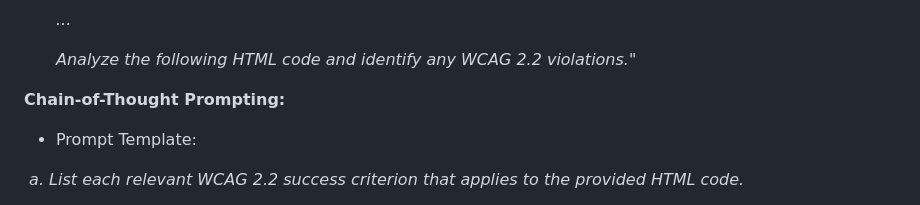
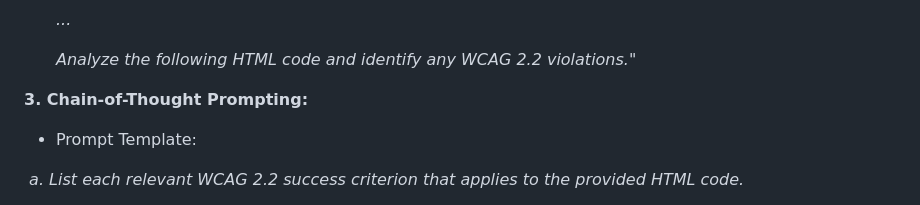
Before and after one commit to GenA11y/GenA11y, a Markdown page: Preliminary Study/Preliminary Study.md, the part around the change. GitHub-like rendering.

```diff
--- a/Preliminary Study/Preliminary Study.md
+++ b/Preliminary Study/Preliminary Study.md
@@ -40,7 +40,7 @@ We experimented with several prompting strategies to guide the LLM in identifyin
 
   *Analyze the following HTML code and identify any WCAG 2.2 violations."*
 
-**Chain-of-Thought Prompting:**
+**3. Chain-of-Thought Prompting:**
 
 - Prompt Template:
 
```
